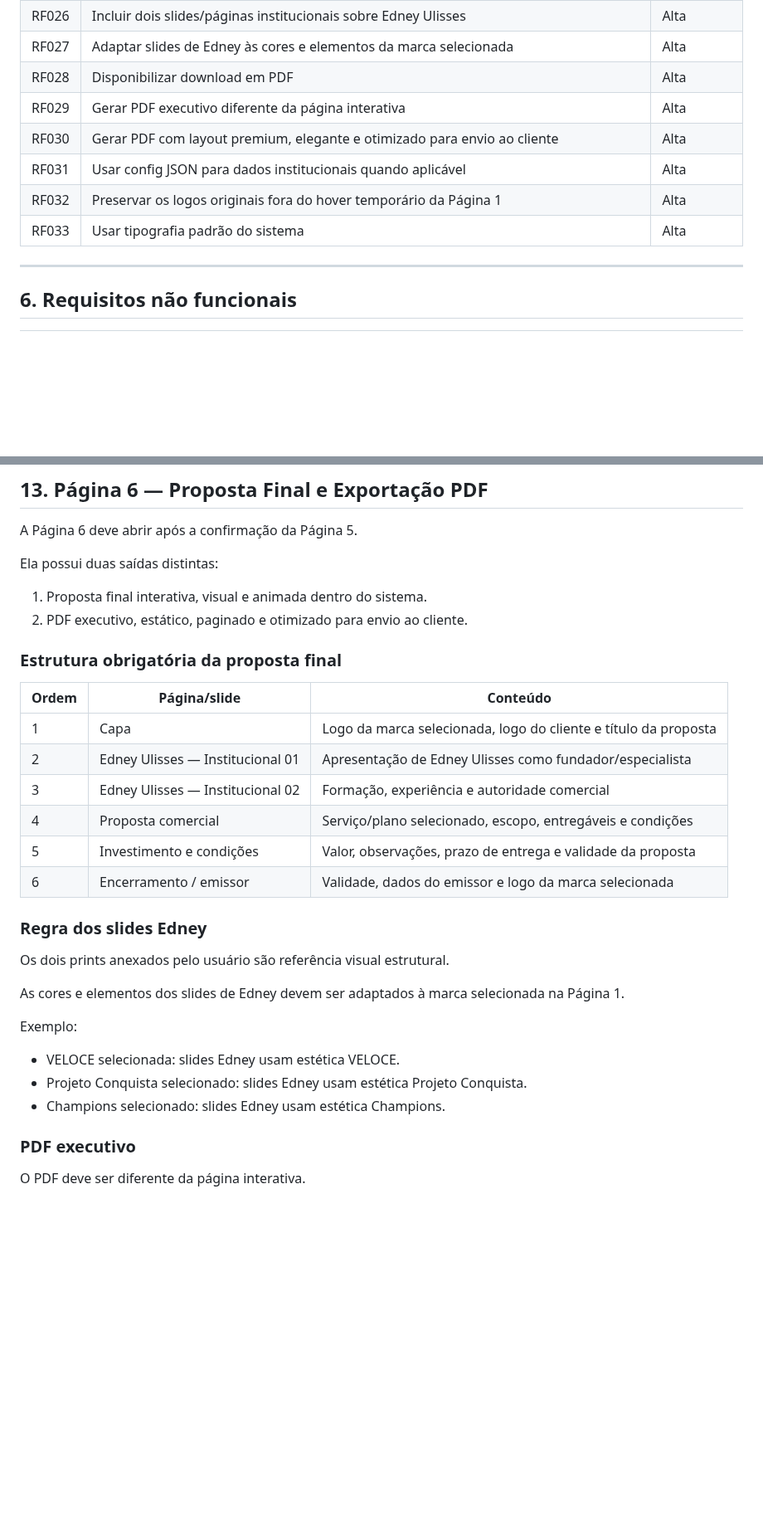
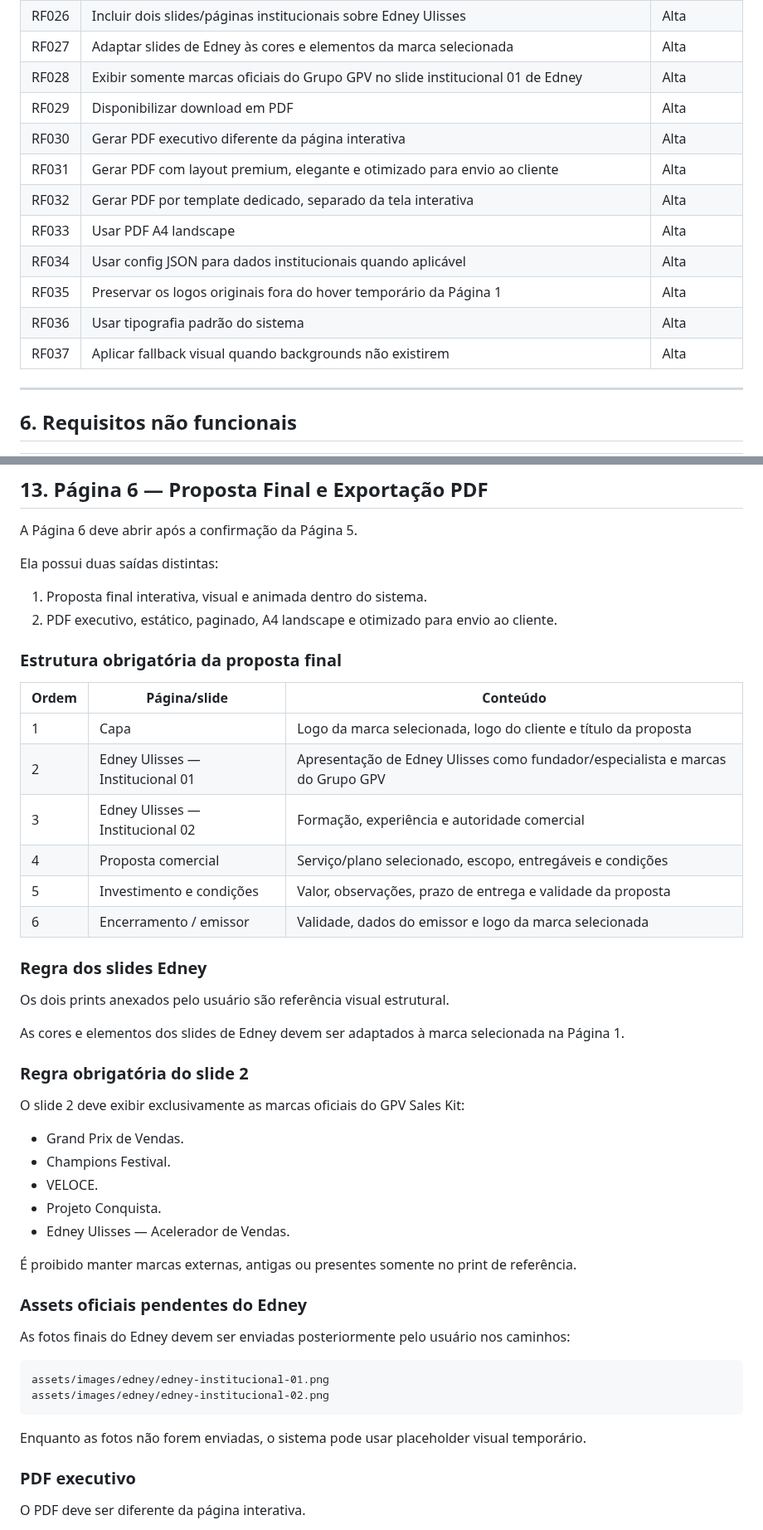
Before and after one commit to satoriadsconsultoria/GPV_Sales_Kit, a Markdown page: docs/PRD.md, 2 parts joined by grey strips. Shown at 83% size. GitHub-like rendering; blank space fills up the shorter version.

````diff
--- a/docs/PRD.md
+++ b/docs/PRD.md
@@ -108,12 +112,16 @@ Padronizar, acelerar e elevar o nível visual das propostas comerciais do Grupo
 | RF025 | Aplicar animações suaves na proposta interativa | Média |
 | RF026 | Incluir dois slides/páginas institucionais sobre Edney Ulisses | Alta |
 | RF027 | Adaptar slides de Edney às cores e elementos da marca selecionada | Alta |
-| RF028 | Disponibilizar download em PDF | Alta |
-| RF029 | Gerar PDF executivo diferente da página interativa | Alta |
-| RF030 | Gerar PDF com layout premium, elegante e otimizado para envio ao cliente | Alta |
-| RF031 | Usar config JSON para dados institucionais quando aplicável | Alta |
-| RF032 | Preservar os logos originais fora do hover temporário da Página 1 | Alta |
-| RF033 | Usar tipografia padrão do sistema | Alta |
+| RF028 | Exibir somente marcas oficiais do Grupo GPV no slide institucional 01 de Edney | Alta |
+| RF029 | Disponibilizar download em PDF | Alta |
+| RF030 | Gerar PDF executivo diferente da página interativa | Alta |
+| RF031 | Gerar PDF com layout premium, elegante e otimizado para envio ao cliente | Alta |
+| RF032 | Gerar PDF por template dedicado, separado da tela interativa | Alta |
+| RF033 | Usar PDF A4 landscape | Alta |
+| RF034 | Usar config JSON para dados institucionais quando aplicável | Alta |
+| RF035 | Preservar os logos originais fora do hover temporário da Página 1 | Alta |
+| RF036 | Usar tipografia padrão do sistema | Alta |
+| RF037 | Aplicar fallback visual quando backgrounds não existirem | Alta |
 
 ---
 
@@ -319,14 +361,14 @@ A Página 6 deve abrir após a confirmação da Página 5.
 Ela possui duas saídas distintas:
 
 1. Proposta final interativa, visual e animada dentro do sistema.
-2. PDF executivo, estático, paginado e otimizado para envio ao cliente.
+2. PDF executivo, estático, paginado, A4 landscape e otimizado para envio ao cliente.
 
 ### Estrutura obrigatória da proposta final
 
 | Ordem | Página/slide | Conteúdo |
 |---|---|---|
 | 1 | Capa | Logo da marca selecionada, logo do cliente e título da proposta |
-| 2 | Edney Ulisses — Institucional 01 | Apresentação de Edney Ulisses como fundador/especialista |
+| 2 | Edney Ulisses — Institucional 01 | Apresentação de Edney Ulisses como fundador/especialista e marcas do Grupo GPV |
 | 3 | Edney Ulisses — Institucional 02 | Formação, experiência e autoridade comercial |
 | 4 | Proposta comercial | Serviço/plano selecionado, escopo, entregáveis e condições |
 | 5 | Investimento e condições | Valor, observações, prazo de entrega e validade da proposta |
@@ -338,11 +380,28 @@ Os dois prints anexados pelo usuário são referência visual estrutural.
 
 As cores e elementos dos slides de Edney devem ser adaptados à marca selecionada na Página 1.
 
-Exemplo:
+### Regra obrigatória do slide 2
 
-- VELOCE selecionada: slides Edney usam estética VELOCE.
-- Projeto Conquista selecionado: slides Edney usam estética Projeto Conquista.
-- Champions selecionado: slides Edney usam estética Champions.
+O slide 2 deve exibir exclusivamente as marcas oficiais do GPV Sales Kit:
+
+- Grand Prix de Vendas.
+- Champions Festival.
+- VELOCE.
+- Projeto Conquista.
+- Edney Ulisses — Acelerador de Vendas.
+
+É proibido manter marcas externas, antigas ou presentes somente no print de referência.
+
+### Assets oficiais pendentes do Edney
+
+As fotos finais do Edney devem ser enviadas posteriormente pelo usuário nos caminhos:
+
+```txt
+assets/images/edney/edney-institucional-01.png
+assets/images/edney/edney-institucional-02.png
+```
+
+Enquanto as fotos não forem enviadas, o sistema pode usar placeholder visual temporário.
 
 ### PDF executivo
 
````
Also changed, not shown: other parts of docs/PRD.md (+90 -14 lines).
